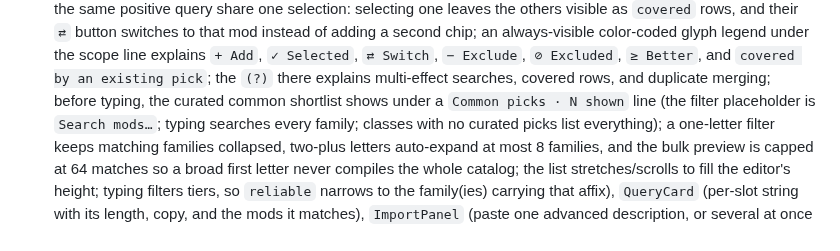
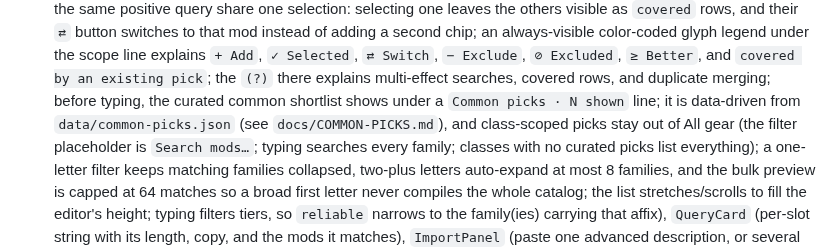
Before and after one commit to ransagy/poe-regex, a Markdown page: web/README.md, the part around the change. GitHub-like rendering.

```diff
--- a/web/README.md
+++ b/web/README.md
@@ -175,7 +175,9 @@ cd /tmp/webpub/wwwroot && python3 -m http.server 8080
   there explains multi-effect searches, covered rows, and duplicate merging;
   before typing, the curated common
   shortlist shows under a `Common picks · N shown`
-  line (the filter placeholder is `Search mods…`;
+  line; it is data-driven from `data/common-picks.json` (see
+  `docs/COMMON-PICKS.md`), and class-scoped picks stay out of All gear
+  (the filter placeholder is `Search mods…`;
   typing searches every family; classes with no curated picks list
   everything); a one-letter filter keeps matching families
   collapsed, two-plus letters auto-expand at most 8 families, and the bulk
```
Also changed, not shown: docs/RELEASE-PREP.md (+2 -0 lines), docs/WORKPLAN.md (+1 -1 lines).
